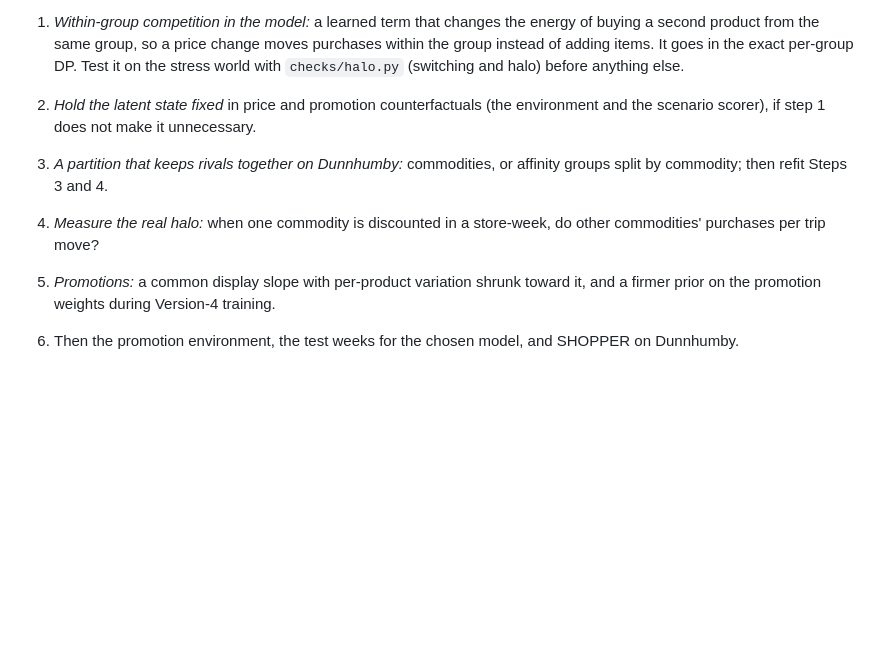
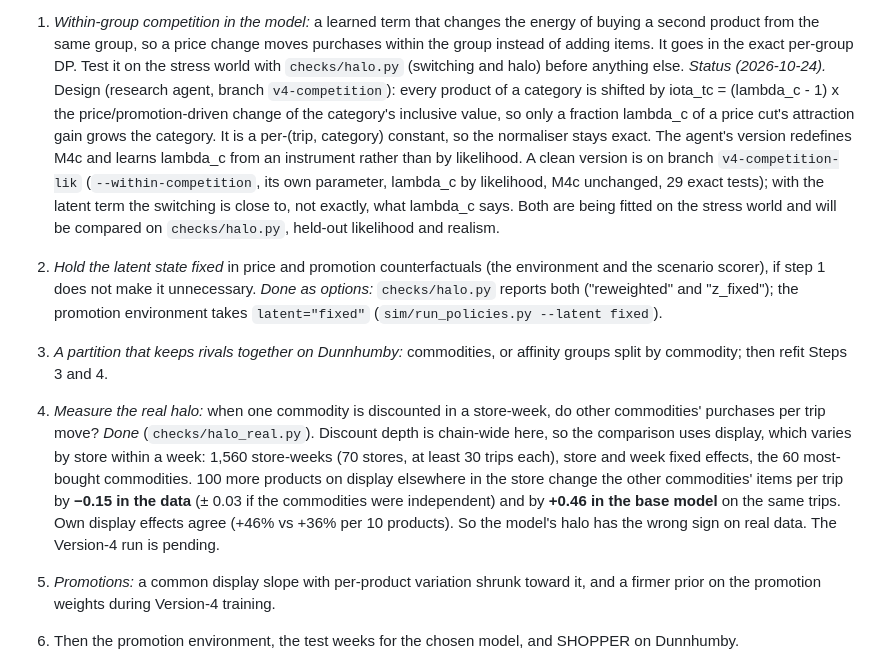
Before and after one commit to AjitKumar01/energy_basket_intelligence, a Markdown page: docs/PIPELINE.md, the part around the change. Rendered like a GitHub page; blank space fills up the shorter version.

Commit message:
PIPELINE: Phase 2 status - competition design and its two versions, latent-fixed options, the real-data halo (data -0.15 vs base model +0.46)
Co-Authored-By: Claude Opus 5.5 <noreply@anthropic.com>

```diff
--- a/docs/PIPELINE.md
+++ b/docs/PIPELINE.md
@@ -382,12 +382,31 @@ makes it worse: a commodity is split over 7 groups on average (soft drinks over
    second product from the same group, so a price change moves purchases within the group
    instead of adding items. It goes in the exact per-group DP. Test it on the stress world
    with `checks/halo.py` (switching and halo) before anything else.
+   *Status (2026-10-24).* Design (research agent, branch `v4-competition`): every product of a
+   category is shifted by iota_tc = (lambda_c - 1) x the price/promotion-driven change of the
+   category's inclusive value, so only a fraction lambda_c of a price cut's attraction gain
+   grows the category. It is a per-(trip, category) constant, so the normaliser stays exact.
+   The agent's version redefines M4c and learns lambda_c from an instrument rather than by
+   likelihood. A clean version is on branch `v4-competition-lik` (`--within-competition`,
+   its own parameter, lambda_c by likelihood, M4c unchanged, 29 exact tests); with the
+   latent term the switching is close to, not exactly, what lambda_c says. Both are being
+   fitted on the stress world and will be compared on `checks/halo.py`, held-out likelihood
+   and realism.
 2. *Hold the latent state fixed* in price and promotion counterfactuals (the environment and
-   the scenario scorer), if step 1 does not make it unnecessary.
+   the scenario scorer), if step 1 does not make it unnecessary. *Done as options:*
+   `checks/halo.py` reports both ("reweighted" and "z_fixed"); the promotion environment takes
+   `latent="fixed"` (`sim/run_policies.py --latent fixed`).
 3. *A partition that keeps rivals together on Dunnhumby:* commodities, or affinity groups split
    by commodity; then refit Steps 3 and 4.
 4. *Measure the real halo:* when one commodity is discounted in a store-week, do other
-   commodities' purchases per trip move?
+   commodities' purchases per trip move? *Done* (`checks/halo_real.py`). Discount depth is
+   chain-wide here, so the comparison uses display, which varies by store within a week:
+   1,560 store-weeks (70 stores, at least 30 trips each), store and week fixed effects, the 60
+   most-bought commodities. 100 more products on display elsewhere in the store change the
+   other commodities' items per trip by **−0.15 in the data** (± 0.03 if the commodities were
+   independent) and by **+0.46 in the base model** on the same trips. Own display effects
+   agree (+46% vs +36% per 10 products). So the model's halo has the wrong sign on real data.
+   The Version-4 run is pending.
 5. *Promotions:* a common display slope with per-product variation shrunk toward it, and a
    firmer prior on the promotion weights during Version-4 training.
 6. Then the promotion environment, the test weeks for the chosen model, and SHOPPER on Dunnhumby.
```
